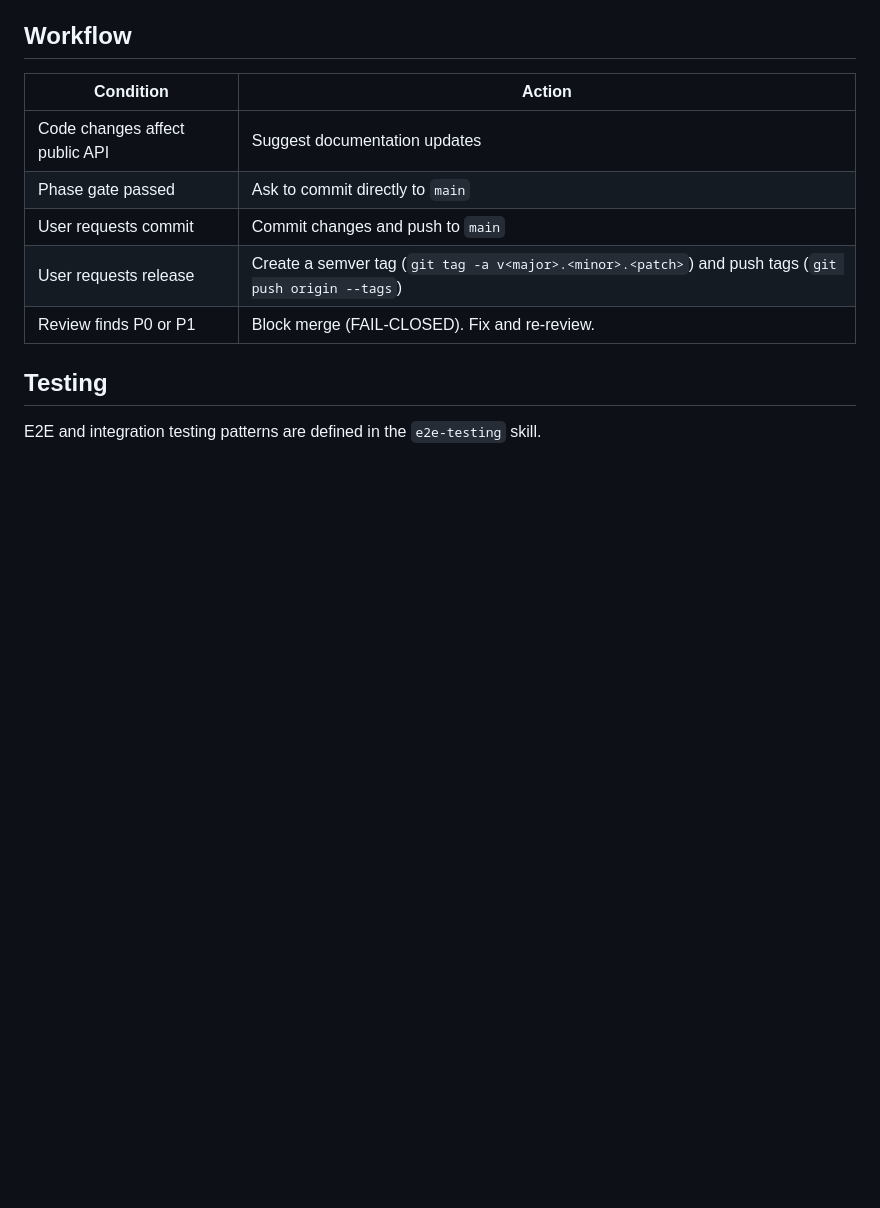
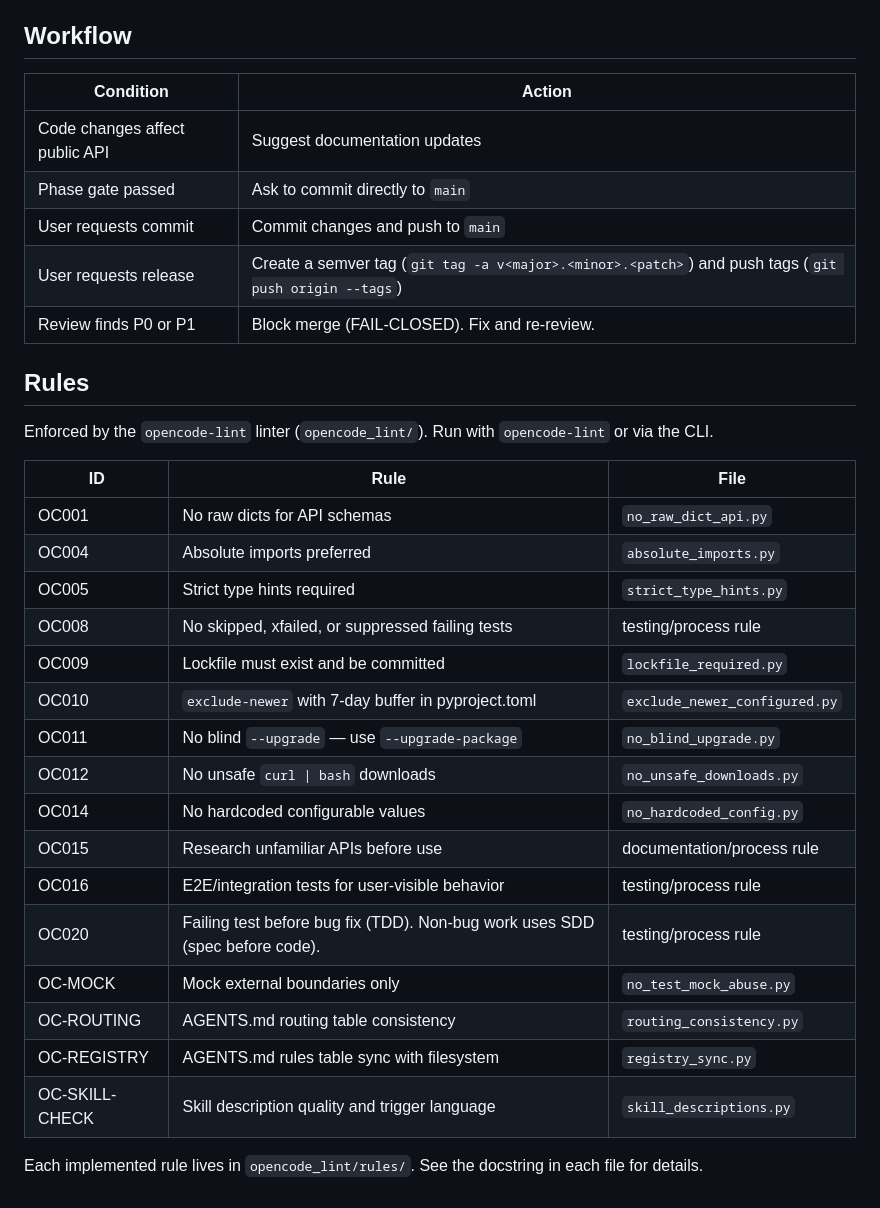
Before and after one commit to joaomj/opencode, a Markdown page: AGENTS.md, the part around one of its changes. GitHub-like rendering; blank space fills up the shorter version.

```diff
--- a/AGENTS.md
+++ b/AGENTS.md
@@ -70,6 +98,27 @@ Each rule lives in `opencode_lint/rules/`. See the docstring in each file for de
 | User requests release | Create a semver tag (`git tag -a v<major>.<minor>.<patch>`) and push tags (`git push origin --tags`) |
 | Review finds P0 or P1 | Block merge (FAIL-CLOSED). Fix and re-review. |
 
-## Testing
+## Rules
 
-E2E and integration testing patterns are defined in the `e2e-testing` skill.
+Enforced by the `opencode-lint` linter (`opencode_lint/`). Run with `opencode-lint` or via the CLI.
+
+| ID | Rule | File |
+|----|------|------|
+| OC001 | No raw dicts for API schemas | `no_raw_dict_api.py` |
+| OC004 | Absolute imports preferred | `absolute_imports.py` |
+| OC005 | Strict type hints required | `strict_type_hints.py` |
+| OC008 | No skipped, xfailed, or suppressed failing tests | testing/process rule |
+| OC009 | Lockfile must exist and be committed | `lockfile_required.py` |
+| OC010 | `exclude-newer` with 7-day buffer in pyproject.toml | `exclude_newer_configured.py` |
+| OC011 | No blind `--upgrade` — use `--upgrade-package` | `no_blind_upgrade.py` |
+| OC012 | No unsafe `curl \| bash` downloads | `no_unsafe_downloads.py` |
+| OC014 | No hardcoded configurable values | `no_hardcoded_config.py` |
+| OC015 | Research unfamiliar APIs before use | documentation/process rule |
+| OC016 | E2E/integration tests for user-visible behavior | testing/process rule |
+| OC020 | Failing test before bug fix (TDD). Non-bug work uses SDD (spec before code). | testing/process rule |
+| OC-MOCK | Mock external boundaries only | `no_test_mock_abuse.py` |
+| OC-ROUTING | AGENTS.md routing table consistency | `routing_consistency.py` |
+| OC-REGISTRY | AGENTS.md rules table sync with filesystem | `registry_sync.py` |
+| OC-SKILL-CHECK | Skill description quality and trigger language | `skill_descriptions.py` |
+
+Each implemented rule lives in `opencode_lint/rules/`. See the docstring in each file for details.
```
Also changed, not shown: other parts of AGENTS.md (+71 -43 lines).
